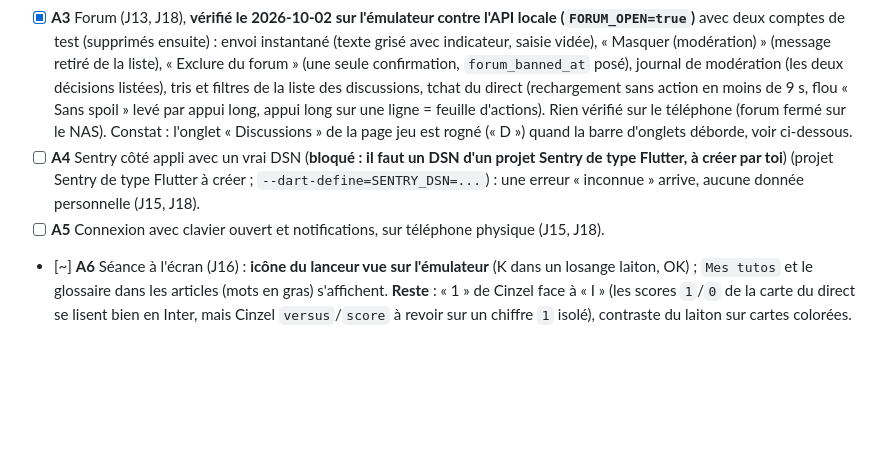
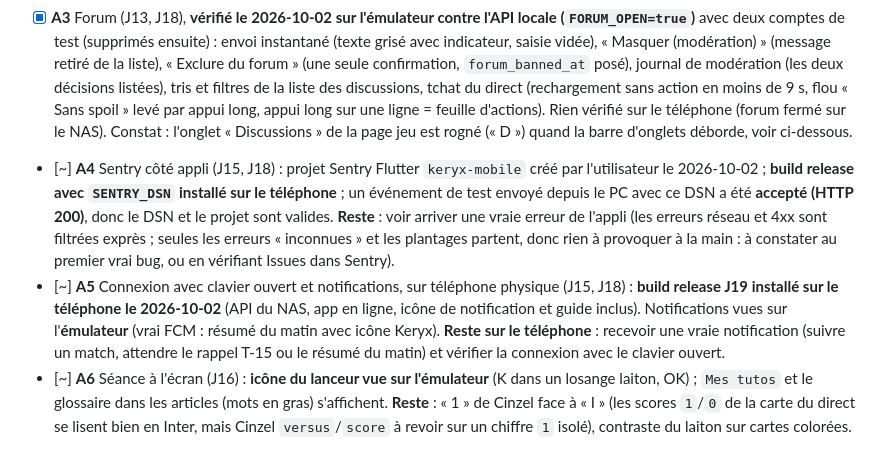
Before and after one commit to ThibaultCauche/news, a Markdown page: docs/04-jalons.md, the part around the change. GitHub-like rendering; blank space fills up the shorter version.

Commit message:
docs: J19, build release installé sur le téléphone, Sentry Flutter
Co-Authored-By: Claude Sonnet 5.5 <noreply@anthropic.com>

```diff
--- a/docs/04-jalons.md
+++ b/docs/04-jalons.md
@@ -632,8 +632,8 @@ Profil remis à zéro (`pm clear`), API coupée (`adb reverse --remove`) ou rale
 - [ ] **A1** Remplissage de l'arbre radial à la fin d'un vrai match de playoffs + fluidité 60 i/s (J5, J10). **Avant le 18 oct.**
 - [x] **A2** Points d'un vrai match PandaScore (J11) : **déjà réglés en base de dev le 2026-10-01** par le vrai worker sur deux vrais matchs (`pandascore:1685231` TYLOO–TL : Wylfram 3, Chewlin 5 = 3 + 2 pour le score exact ; `pandascore:1685234` XLG–NS : Chewlin 3, Wylfram 0). Constaté le 2026-10-02 par requête, rien à refaire.
 - [x] **A3** Forum (J13, J18), **vérifié le 2026-10-02 sur l'émulateur contre l'API locale (`FORUM_OPEN=true`)** avec deux comptes de test (supprimés ensuite) : envoi instantané (texte grisé avec indicateur, saisie vidée), « Masquer (modération) » (message retiré de la liste), « Exclure du forum » (une seule confirmation, `forum_banned_at` posé), journal de modération (les deux décisions listées), tris et filtres de la liste des discussions, tchat du direct (rechargement sans action en moins de 9 s, flou « Sans spoil » levé par appui long, appui long sur une ligne = feuille d'actions). Rien vérifié sur le téléphone (forum fermé sur le NAS). Constat : l'onglet « Discussions » de la page jeu est rogné (« D ») quand la barre d'onglets déborde, voir ci-dessous.
-- [ ] **A4** Sentry côté appli avec un vrai DSN (**bloqué : il faut un DSN d'un projet Sentry de type Flutter, à créer par toi**) (projet Sentry de type Flutter à créer ; `--dart-define=SENTRY_DSN=...`) : une erreur « inconnue » arrive, aucune donnée personnelle (J15, J18).
-- [ ] **A5** Connexion avec clavier ouvert et notifications, sur téléphone physique (J15, J18).
+- [~] **A4** Sentry côté appli (J15, J18) : projet Sentry Flutter `keryx-mobile` créé par l'utilisateur le 2026-10-02 ; **build release avec `SENTRY_DSN` installé sur le téléphone** ; un événement de test envoyé depuis le PC avec ce DSN a été **accepté (HTTP 200)**, donc le DSN et le projet sont valides. **Reste** : voir arriver une vraie erreur de l'appli (les erreurs réseau et 4xx sont filtrées exprès ; seules les erreurs « inconnues » et les plantages partent, donc rien à provoquer à la main : à constater au premier vrai bug, ou en vérifiant Issues dans Sentry).
+- [~] **A5** Connexion avec clavier ouvert et notifications, sur téléphone physique (J15, J18) : **build release J19 installé sur le téléphone le 2026-10-02** (API du NAS, app en ligne, icône de notification et guide inclus). Notifications vues sur l'**émulateur** (vrai FCM : résumé du matin avec icône Keryx). **Reste sur le téléphone** : recevoir une vraie notification (suivre un match, attendre le rappel T-15 ou le résumé du matin) et vérifier la connexion avec le clavier ouvert.
 - [~] **A6** Séance à l'écran (J16) : **icône du lanceur vue sur l'émulateur** (K dans un losange laiton, OK) ; `Mes tutos` et le glossaire dans les articles (mots en gras) s'affichent. **Reste** : « 1 » de Cinzel face à « I » (les scores `1`/`0` de la carte du direct se lisent bien en Inter, mais Cinzel `versus`/`score` à revoir sur un chiffre `1` isolé), contraste du laiton sur cartes colorées.
 - [ ] **A7** Logo et statut qualifié/éliminé de l'écran Suivis en réel ; vérifier si la fiche d'une équipe suivie est atteignable (J8). Revérifier aussi les logos d'équipes dans « Sources et crédits » (ingérés depuis le J8).
 - [ ] **A8** Puces de jeu du classement de groupe (J14) : **laissées** tant que le catalogue n'a qu'un jeu (couvert par l'e2e API) ; à revérifier avec le 2ᵉ jeu.
```
